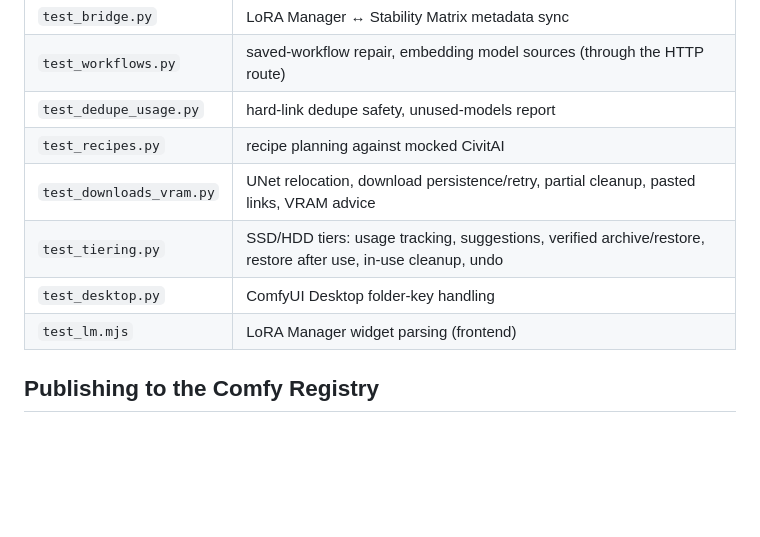
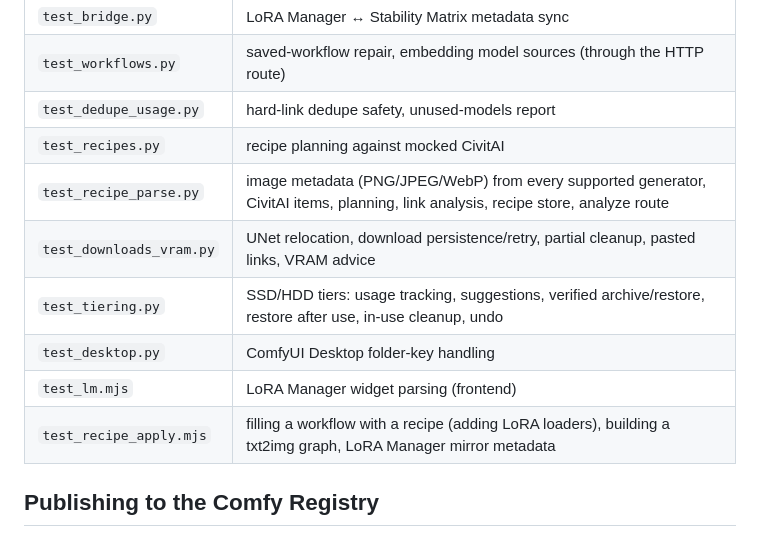
Before and after one commit to EY4O/ComfyUI-Model-Librarian, a Markdown page: docs/DEVELOPMENT.md, the part around the change. Drawn GitHub-style; blank space fills up the shorter version.

```diff
--- a/docs/DEVELOPMENT.md
+++ b/docs/DEVELOPMENT.md
@@ -40,10 +40,12 @@ Needs a Python with aiohttp and PyYAML (any ComfyUI venv) and Node 20+:
 | `test_workflows.py` | saved-workflow repair, embedding model sources (through the HTTP route) |
 | `test_dedupe_usage.py` | hard-link dedupe safety, unused-models report |
 | `test_recipes.py` | recipe planning against mocked CivitAI |
+| `test_recipe_parse.py` | image metadata (PNG/JPEG/WebP) from every supported generator, CivitAI items, planning, link analysis, recipe store, analyze route |
 | `test_downloads_vram.py` | UNet relocation, download persistence/retry, partial cleanup, pasted links, VRAM advice |
 | `test_tiering.py` | SSD/HDD tiers: usage tracking, suggestions, verified archive/restore, restore after use, in-use cleanup, undo |
 | `test_desktop.py` | ComfyUI Desktop folder-key handling |
 | `test_lm.mjs` | LoRA Manager widget parsing (frontend) |
+| `test_recipe_apply.mjs` | filling a workflow with a recipe (adding LoRA loaders), building a txt2img graph, LoRA Manager mirror metadata |
 
 ## Publishing to the Comfy Registry
 
```
Also changed, not shown: README.md (+14 -6 lines), docs/RECIPE_FORMAT.md (added, +101 -0 lines), docs/images/recipes.png, 14 other files.
